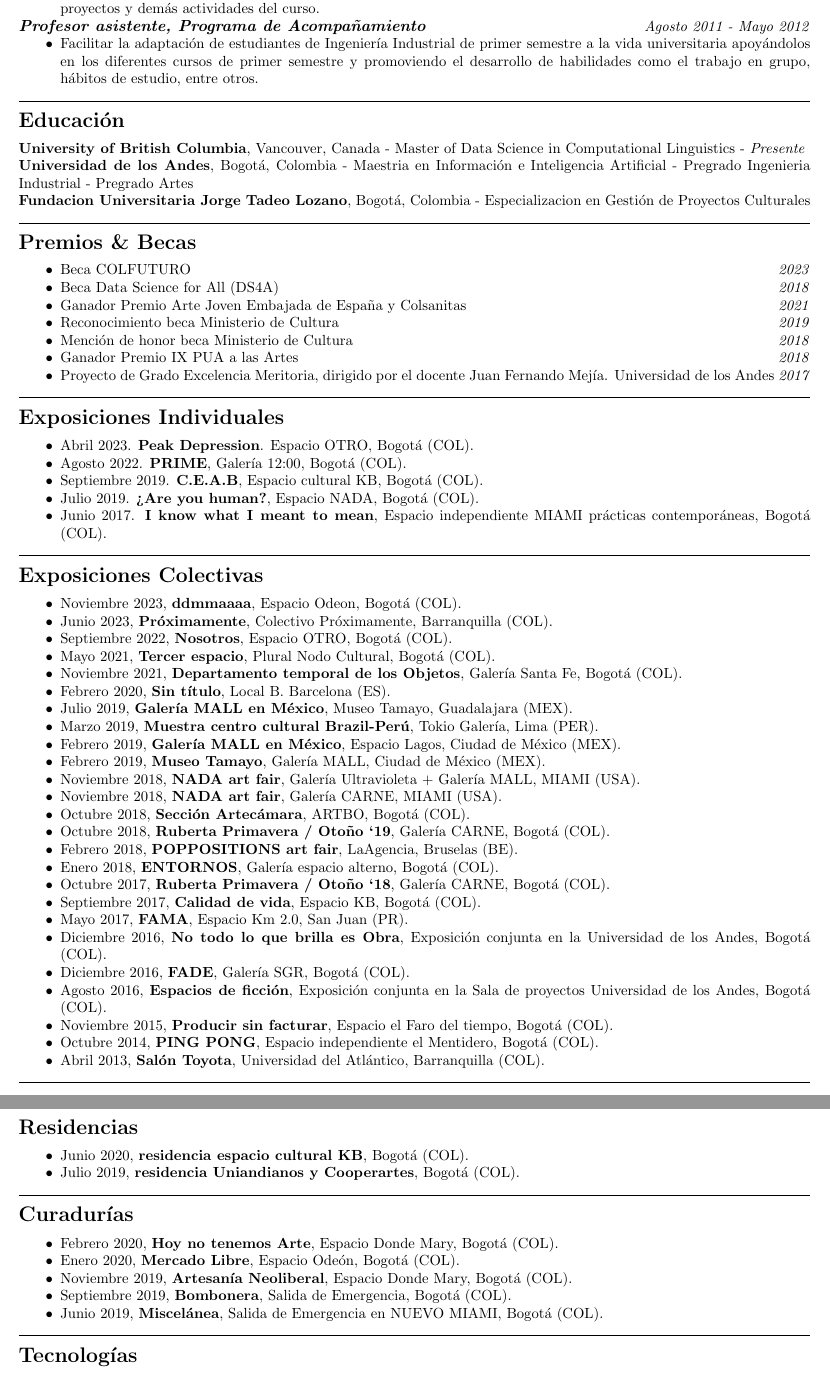
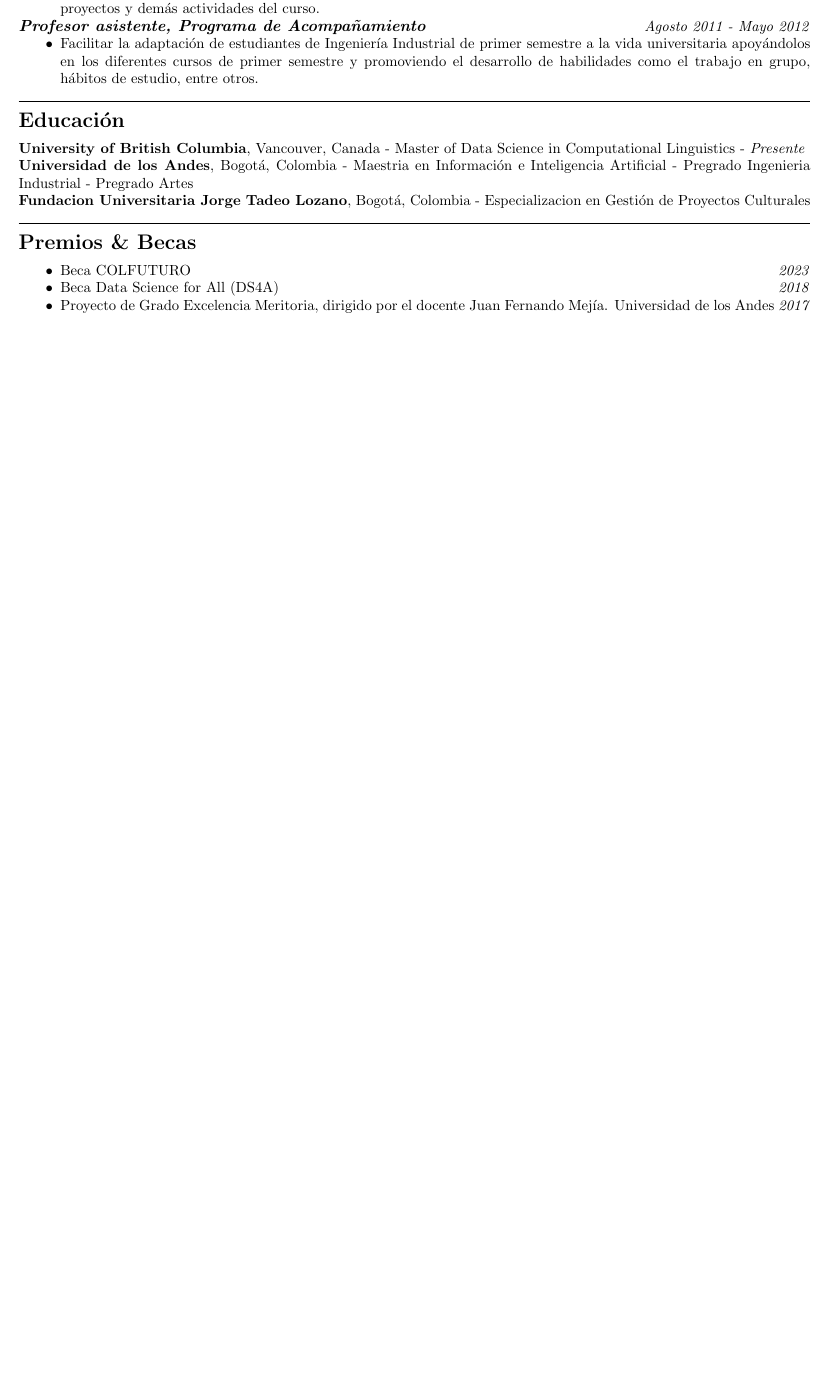
Before and after one commit to daanjiri/cv, a LaTeX CV (cv.tex): two parts of pages 2 and 3 of 3 before the commit and part of page 2 of 2 after it, the two joined at a grey line, cut so that both start at the same text, the shorter picture padded with empty space. Compiled offline with pdfLaTeX.

Commit message:
hoja de vida minsalud

```diff
--- a/cv.tex
+++ b/cv.tex
@@ -111,73 +111,7 @@
 \begin{itemize}[noitemsep]
     \item Beca COLFUTURO  \hfill \textit{2023}
     \item Beca Data Science for All (DS4A)  \hfill \textit{2018}
-    \item Ganador Premio Arte Joven Embajada de España y Colsanitas \hfill \textit{2021}
-    \item Reconocimiento beca Ministerio de Cultura \hfill \textit{2019}
-    \item Mención de honor beca Ministerio de Cultura \hfill \textit{2018}
-    \item Ganador Premio IX PUA a las Artes \hfill \textit{2018}
     \item Proyecto de Grado Excelencia Meritoria, dirigido por el docente Juan Fernando Mejía. Universidad de los Andes \hfill \textit{2017}
 
 \end{itemize}
 
-\rule{\textwidth}{0.4pt}
-
-\section*{Exposiciones Individuales}
-\begin{itemize}[noitemsep]
-    \item Abril 2023. \textbf{Peak Depression}. Espacio OTRO, Bogotá (COL).
-    \item Agosto 2022. \textbf{PRIME}, Galería 12:00, Bogotá (COL).
-    \item Septiembre 2019. \textbf{C.E.A.B}, Espacio cultural KB, Bogotá (COL).
-    \item Julio 2019. \textbf{¿Are you human?}, Espacio NADA, Bogotá (COL).
-    \item Junio 2017. \textbf{I know what I meant to mean}, Espacio independiente MIAMI prácticas contemporáneas, Bogotá (COL).
-\end{itemize}
-
-\rule{\textwidth}{0.4pt}
-
-\section*{Exposiciones Colectivas}
-\begin{itemize}[noitemsep]
-    \item Noviembre 2023, \textbf{ddmmaaaa}, Espacio Odeon, Bogotá (COL).
-    \item Junio 2023, \textbf{Próximamente}, Colectivo Próximamente, Barranquilla (COL).
-    \item Septiembre 2022, \textbf{Nosotros}, Espacio OTRO, Bogotá (COL).
-    \item Mayo 2021, \textbf{Tercer espacio}, Plural Nodo Cultural, Bogotá (COL).
-    \item Noviembre 2021, \textbf{Departamento temporal de los Objetos}, Galería Santa Fe, Bogotá (COL).
-    \item Febrero 2020, \textbf{Sin título}, Local B. Barcelona (ES).
-    \item Julio 2019, \textbf{Galería MALL en México}, Museo Tamayo, Guadalajara (MEX).
-    \item Marzo 2019, \textbf{Muestra centro cultural Brazil-Perú}, Tokio Galería, Lima (PER).
-    \item Febrero 2019, \textbf{Galería MALL en México}, Espacio Lagos, Ciudad de México (MEX).
-    \item Febrero 2019, \textbf{Museo Tamayo}, Galería MALL, Ciudad de México (MEX).
-    \item Noviembre 2018, \textbf{NADA art fair}, Galería Ultravioleta + Galería MALL, MIAMI (USA).
-    \item Noviembre 2018, \textbf{NADA art fair}, Galería CARNE, MIAMI (USA).
-    \item Octubre 2018, \textbf{Sección Artecámara}, ARTBO, Bogotá (COL).
-    \item Octubre 2018, \textbf{Ruberta Primavera / Otoño ‘19}, Galería CARNE, Bogotá (COL).
-    \item Febrero 2018, \textbf{POPPOSITIONS art fair}, LaAgencia, Bruselas (BE).
-    \item Enero 2018, \textbf{ENTORNOS}, Galería espacio alterno, Bogotá (COL).
-    \item Octubre 2017, \textbf{Ruberta Primavera / Otoño ‘18}, Galería CARNE, Bogotá (COL).
-    \item Septiembre 2017, \textbf{Calidad de vida}, Espacio KB, Bogotá (COL).
-    \item Mayo 2017, \textbf{FAMA}, Espacio Km 2.0, San Juan (PR).
-    \item Diciembre 2016, \textbf{No todo lo que brilla es Obra}, Exposición conjunta en la Universidad de los Andes, Bogotá (COL).
-    \item Diciembre 2016, \textbf{FADE}, Galería SGR, Bogotá (COL).
-    \item Agosto 2016, \textbf{Espacios de ficción}, Exposición conjunta en la Sala de proyectos Universidad de los Andes, Bogotá (COL).
-    \item Noviembre 2015, \textbf{Producir sin facturar}, Espacio el Faro del tiempo, Bogotá (COL).
-    \item Octubre 2014, \textbf{PING PONG}, Espacio independiente el Mentidero, Bogotá (COL).
-    \item Abril 2013, \textbf{Salón Toyota}, Universidad del Atlántico, Barranquilla (COL).
-\end{itemize}
-
-\rule{\textwidth}{0.4pt}
-
-\section*{Residencias}
-\begin{itemize}[noitemsep]
-    \item Junio 2020, \textbf{residencia espacio cultural KB}, Bogotá (COL).
-    \item Julio 2019, \textbf{residencia Uniandianos y Cooperartes}, Bogotá (COL).
-\end{itemize}
-\rule{\textwidth}{0.4pt}
-
-\section*{Curadurías}
-\begin{itemize}[noitemsep]
-    \item Febrero 2020, \textbf{Hoy no tenemos Arte}, Espacio Donde Mary, Bogotá (COL).
-    \item Enero 2020, \textbf{Mercado Libre}, Espacio Odeón, Bogotá (COL).
-    \item Noviembre 2019, \textbf{Artesanía Neoliberal}, Espacio Donde Mary, Bogotá (COL).
-    \item Septiembre 2019, \textbf{Bombonera}, Salida de Emergencia, Bogotá (COL).
-    \item Junio 2019, \textbf{Miscelánea}, Salida de Emergencia en NUEVO MIAMI, Bogotá (COL).
-\end{itemize}
-\rule{\textwidth}{0.4pt}
-
-\section*{Tecnologías}
```
Also changed, not shown: cv.pdf, cv.tex (4 more changed lines), 5 other files.
